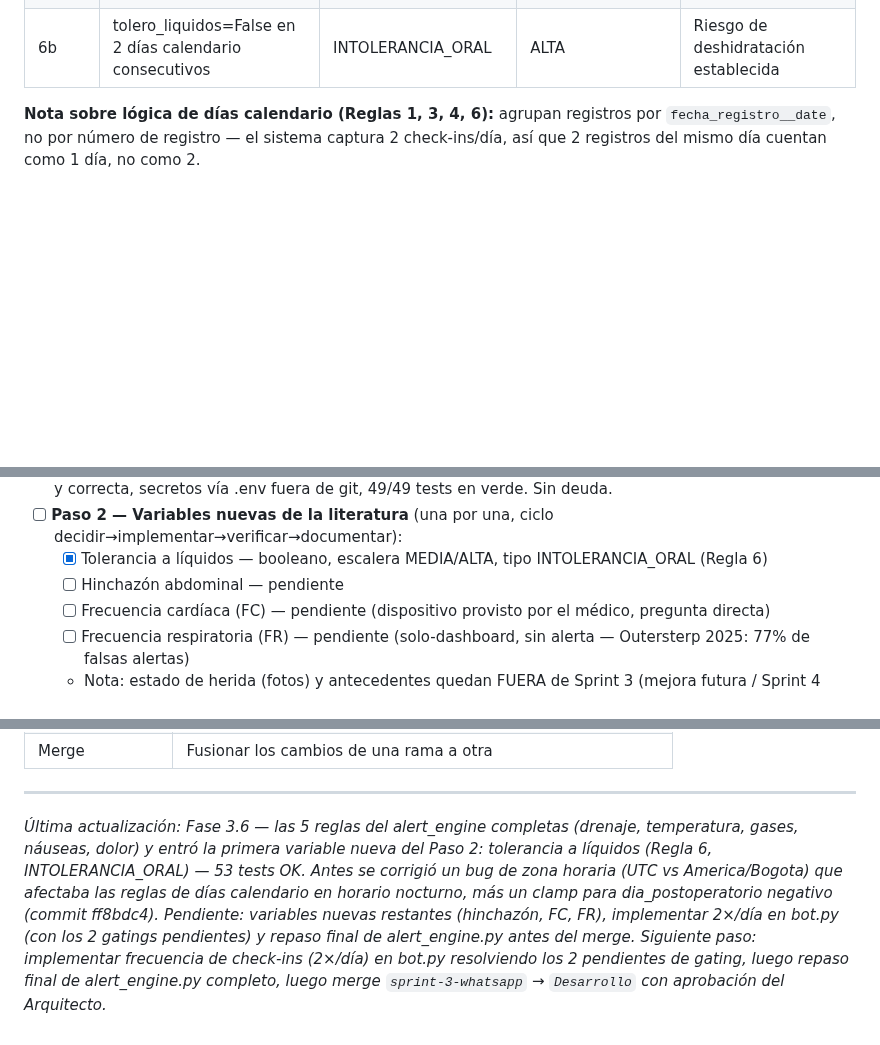
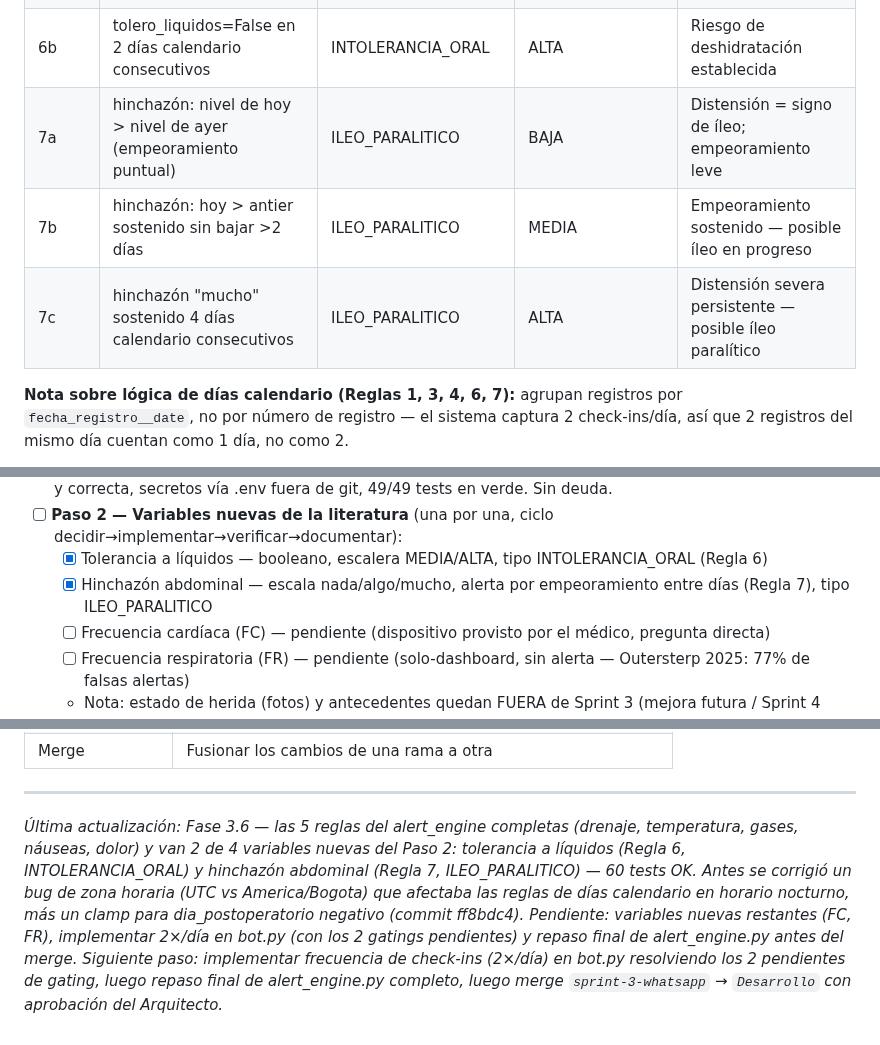
Before and after one commit to Alejandro-Valen/Registro_Post_Quirurgico, a Markdown page: ROADMAP_MONITOREO_POSQUIRURGICO.md, 3 parts joined by grey strips. Drawn GitHub-style; blank space fills up the shorter version.

Commit message:
docs: sincronizar ROADMAP con Regla 7 y marcar progreso del Paso 2

```diff
--- a/ROADMAP_MONITOREO_POSQUIRURGICO.md
+++ b/ROADMAP_MONITOREO_POSQUIRURGICO.md
@@ -81,8 +82,11 @@ modelo — fase de decisiones de arquitectura clínica completa.**
 | 5b | promedio dolor_eva últimos 2 días - promedio 2 días anteriores >= 3 | DOLOR_AGUDO | sube un nivel sobre 5a (techo ALTA) | Tendencia alcista — construcción propia |
 | 6a | tolero_liquidos=False en 1 día calendario | INTOLERANCIA_ORAL | MEDIA | Deshidratación = causa #1 de readmisión (Lawrence 2013); tolerancia oral es criterio de alta ERAS |
 | 6b | tolero_liquidos=False en 2 días calendario consecutivos | INTOLERANCIA_ORAL | ALTA | Riesgo de deshidratación establecida |
+| 7a | hinchazón: nivel de hoy > nivel de ayer (empeoramiento puntual) | ILEO_PARALITICO | BAJA | Distensión = signo de íleo; empeoramiento leve |
+| 7b | hinchazón: hoy > antier sostenido sin bajar >2 días | ILEO_PARALITICO | MEDIA | Empeoramiento sostenido — posible íleo en progreso |
+| 7c | hinchazón "mucho" sostenido 4 días calendario consecutivos | ILEO_PARALITICO | ALTA | Distensión severa persistente — posible íleo paralítico |
 
-**Nota sobre lógica de días calendario (Reglas 1, 3, 4, 6):** agrupan
+**Nota sobre lógica de días calendario (Reglas 1, 3, 4, 6, 7):** agrupan
 registros por `fecha_registro__date`, no por número de registro — el
 sistema captura 2 check-ins/día, así que 2 registros del mismo día
 cuentan como 1 día, no como 2.
@@ -389,7 +394,8 @@ DECISIÓN de arquitectura documentada, no el código de frecuencia):**
   ciclo decidir→implementar→verificar→documentar):
   - [x] Tolerancia a líquidos — booleano, escalera MEDIA/ALTA,
     tipo INTOLERANCIA_ORAL (Regla 6)
-  - [ ] Hinchazón abdominal — pendiente
+  - [x] Hinchazón abdominal — escala nada/algo/mucho, alerta por
+    empeoramiento entre días (Regla 7), tipo ILEO_PARALITICO
   - [ ] Frecuencia cardíaca (FC) — pendiente (dispositivo provisto por
     el médico, pregunta directa)
   - [ ] Frecuencia respiratoria (FR) — pendiente (solo-dashboard, sin
@@ -565,14 +571,15 @@ DB_PORT=5432
 ---
 
 *Última actualización: Fase 3.6 — las 5 reglas del alert_engine
-completas (drenaje, temperatura, gases, náuseas, dolor) y entró la
-primera variable nueva del Paso 2: tolerancia a líquidos (Regla 6,
-INTOLERANCIA_ORAL) — 53 tests OK. Antes se corrigió un bug de zona
-horaria (UTC vs America/Bogota) que afectaba las reglas de días
-calendario en horario nocturno, más un clamp para dia_postoperatorio
-negativo (commit ff8bdc4). Pendiente: variables nuevas restantes
-(hinchazón, FC, FR), implementar 2×/día en bot.py (con los 2 gatings
-pendientes) y repaso final de alert_engine.py antes del merge.*
+completas (drenaje, temperatura, gases, náuseas, dolor) y van 2 de 4
+variables nuevas del Paso 2: tolerancia a líquidos (Regla 6,
+INTOLERANCIA_ORAL) y hinchazón abdominal (Regla 7, ILEO_PARALITICO) —
+60 tests OK. Antes se corrigió un bug de zona horaria (UTC vs
+America/Bogota) que afectaba las reglas de días calendario en horario
+nocturno, más un clamp para dia_postoperatorio negativo (commit
+ff8bdc4). Pendiente: variables nuevas restantes (FC, FR), implementar
+2×/día en bot.py (con los 2 gatings pendientes) y repaso final de
+alert_engine.py antes del merge.*
 *Siguiente paso: implementar frecuencia de check-ins (2×/día) en
 bot.py resolviendo los 2 pendientes de gating, luego repaso final de
 alert_engine.py completo, luego merge `sprint-3-whatsapp` →
```
Also changed, not shown: other parts of ROADMAP_MONITOREO_POSQUIRURGICO.md (+2 -0 lines).
